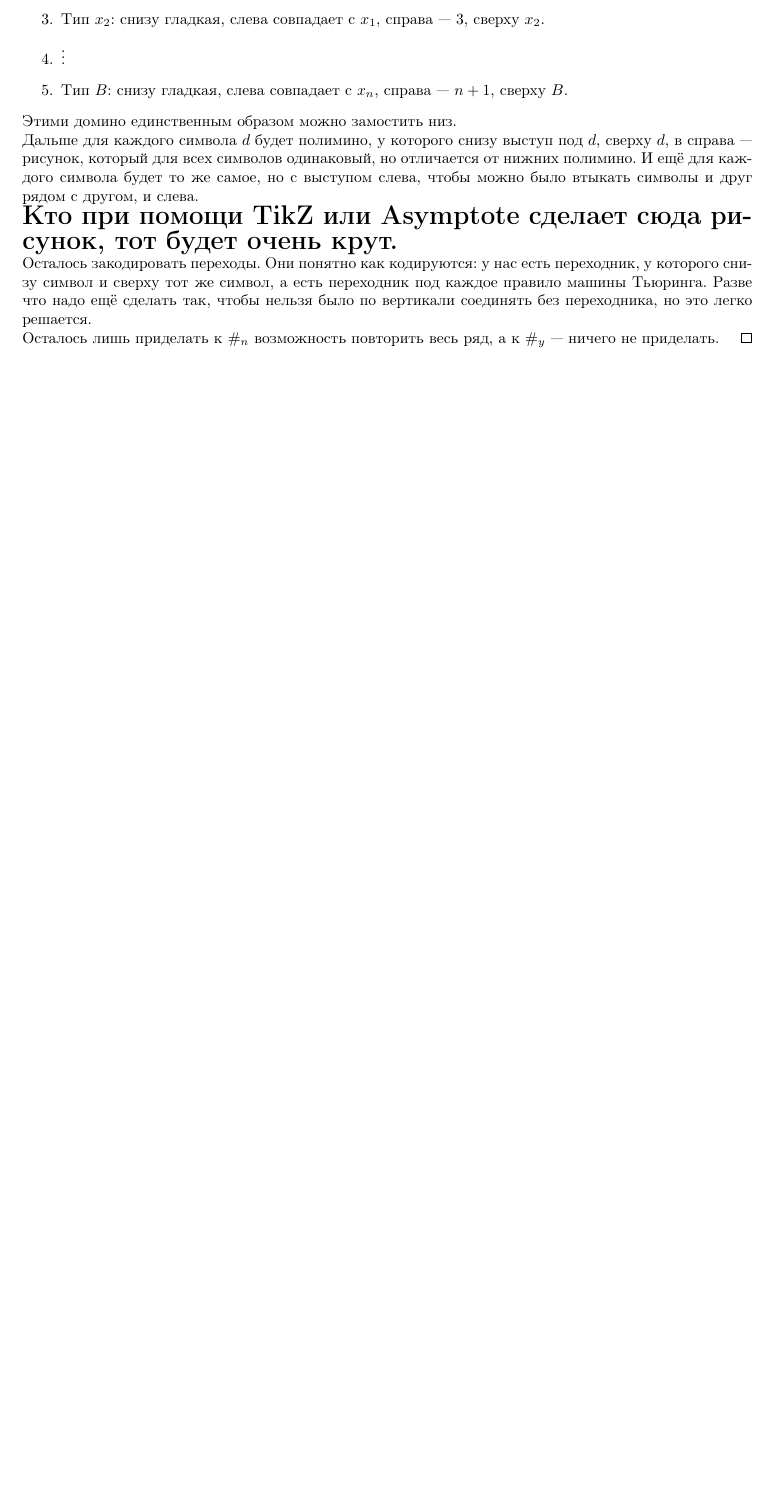
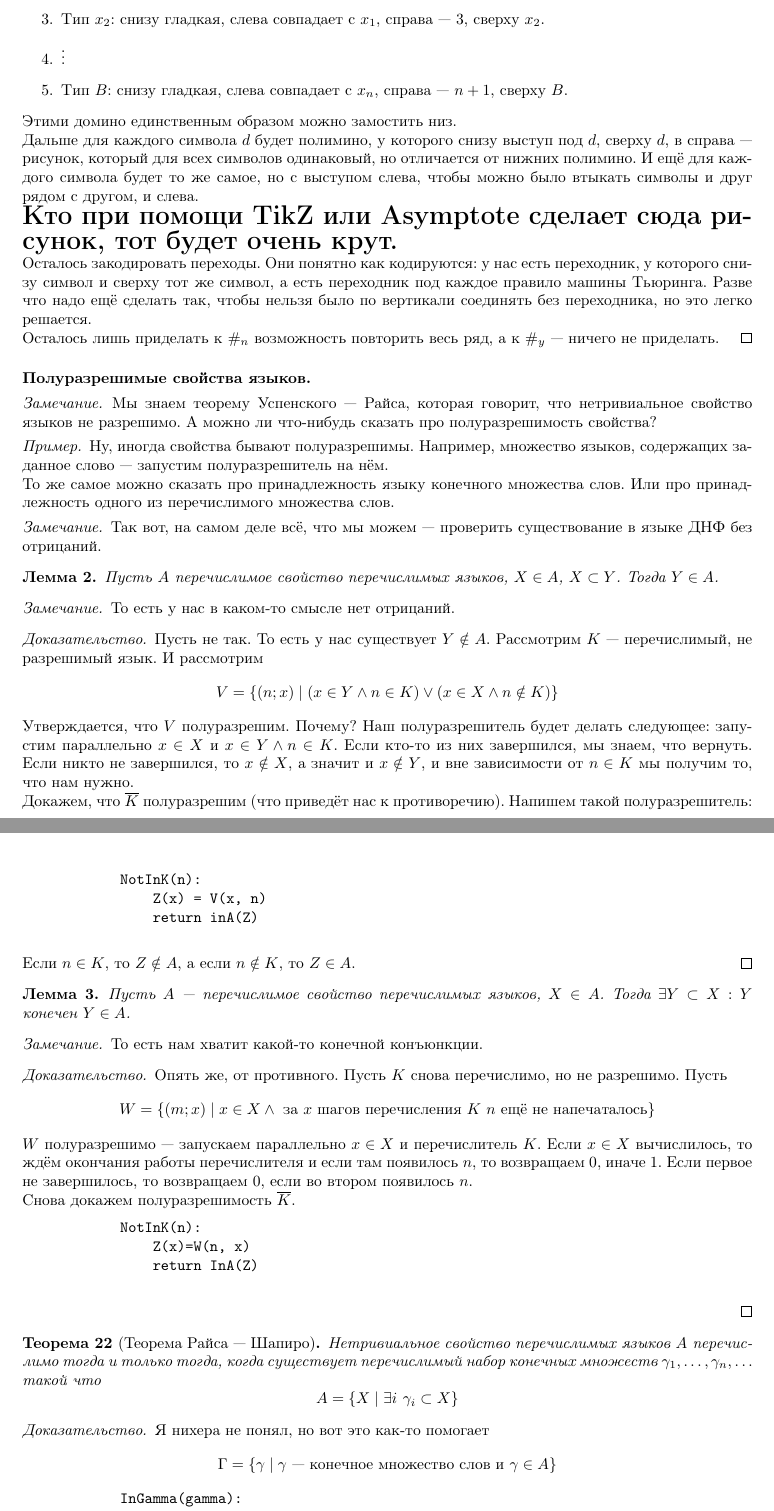
Before and after one commit to pure-vessel/ct-notes, a LaTeX document (Дискретка_2.2.tex): part of page 28 of 28 before the commit and two parts of pages 28 and 29 of 29 after it, the two joined at a grey line, cut so that both start at the same text, the shorter picture padded with empty space. Compiled offline with pdfLaTeX.

Commit message:
Enumerable pproperties

```diff
--- a/Дискретка_2.2.tex
+++ b/Дискретка_2.2.tex
@@ -1485,3 +1485,62 @@
         Осталось закодировать переходы. Они понятно как кодируются: у нас есть переходник, у которого снизу символ и сверху тот же символ, а есть переходник под каждое правило машины Тьюринга. Разве что надо ещё сделать так, чтобы нельзя было по вертикали соединять без переходника, но это легко решается.\\
         Осталось лишь приделать к $\#_n$ возможность повторить весь ряд, а к $\#_y$~--- ничего не приделать.
     \end{proof}
+    \paragraph{Полуразрешимые свойства языков.}
+    \begin{remark}
+        Мы знаем теорему Успенского~--- Райса, которая говорит, что нетривиальное свойство языков не разрешимо. А можно ли что-нибудь сказать про полуразрешимость свойства?
+    \end{remark}
+    \begin{example}
+        Ну, иногда свойства бывают полуразрешимы. Например, множество языков, содержащих заданное слово~--- запустим полуразрешитель на нём.\\
+        То же самое можно сказать про принадлежность языку конечного множества слов. Или про принадлежность одного из перечислимого множества слов.
+    \end{example}
+    \begin{remark}
+        Так вот, на самом деле всё, что мы можем~--- проверить существование в языке ДНФ без отрицаний.
+    \end{remark}
+    \begin{lemma}
+        Пусть $A$ перечислимое свойство перечислимых языков, $X\in A$, $X\subset Y$. Тогда $Y\in A$.
+    \end{lemma}
+    \begin{remark}
+        То есть у нас в каком-то смысле нет отрицаний.
+    \end{remark}
+    \begin{proof}
+        Пусть не так. То есть у нас существует $Y\notin A$. Рассмотрим $K$~--- перечислимый, не разрешимый язык. И рассмотрим
+        $$
+        V = \{(n;x)\mid (x\in Y\land n\in K)\lor (x\in X\land n\notin K)\}
+        $$
+        Утверждается, что $V$ полуразрешим. Почему? Наш полуразрешитель будет делать следующее: запустим параллельно $x\in X$ и $x\in Y\land n\in K$. Если кто-то из них завершился, мы знаем, что вернуть. Если никто не завершился, то $x\notin X$, а значит и $x\notin Y$, и вне зависимости от $n\in K$ мы получим то, что нам нужно.\\
+        Докажем, что $\overline K$ полуразрешим (что приведёт нас к противоречию). Напишем такой полуразрешитель:
+        \begin{verbatim}
+            NotInK(n):
+                Z(x) = V(x, n)
+                return inA(Z)
+        \end{verbatim}
+        Если $n\in K$, то $Z\notin A$, а если $n\notin K$, то $Z\in A$.
+    \end{proof}
+    \begin{lemma}
+        Пусть $A$~--- перечислимое свойство перечислимых языков, $X\in A$. Тогда $\exists Y\subset X:Y$ конечен $Y\in A$.
+    \end{lemma}
+    \begin{remark}
+        То есть нам хватит какой-то конечной конъюнкции.
+    \end{remark}
+    \begin{proof}
+        Опять же, от противного. Пусть $K$ снова перечислимо, но не разрешимо. Пусть $$W=\{(m;x)\mid x\in X\land\text{ за }x\text{ шагов перечисления }K\text{ }n\text{ ещё не напечаталось}\}$$
+        $W$ полуразрешимо~--- запускаем параллельно $x\in X$ и перечислитель $K$. Если $x\in X$ вычислилось, то ждём окончания работы перечислителя и если там появилось $n$, то возвращаем 0, иначе 1. Если первое не завершилось, то возвращаем 0, если во втором появилось $n$.\\
+        Снова докажем полуразрешимость $\overline K$.
+        \begin{verbatim}
+            NotInK(n):
+                Z(x)=W(n, x)
+                return InA(Z)
+        \end{verbatim}
+    \end{proof}
+    \begin{theorem}[Теорема Райса~--- Шапиро]
+        Нетривиальное свойство перечислимых языков $A$ перечислимо тогда и только тогда, когда существует перечислимый набор конечных множеств $\gamma_1,\ldots,\gamma_n,\ldots$ такой что
+        $$
+        A=\{X\mid \exists i~\gamma_i\subset X\}
+        $$
+    \end{theorem}
+    \begin{proof}
+        Я нихера не понял, но вот это как-то помогает
+        $$\Gamma=\{\gamma\mid\gamma\text{~--- конечное множество слов и }\gamma\in A\}$$
+        \begin{verbatim}
+            InGamma(gamma):
+                function p(x):
```
Also changed, not shown: Output/Дискретка_2.2.pdf, Дискретка_2.2.tex (11 more changed lines).
